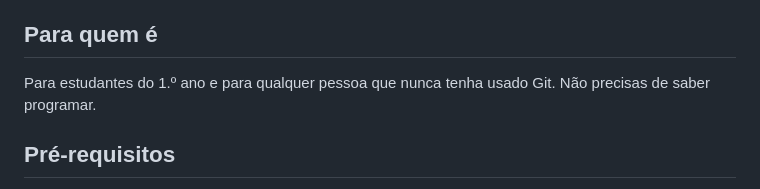
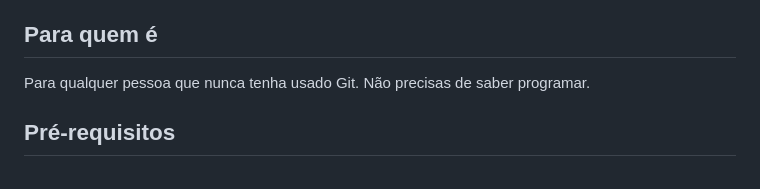
Before and after one commit to DaltonDjoesman/workshop_git, a Markdown page: README.md, the part around the change. Rendered like a GitHub page.

Commit message:
Update audience description in README
Removed the specific mention of '1.º ano' to broaden the audience description.

```diff
--- a/README.md
+++ b/README.md
@@ -4,7 +4,7 @@ Workshop prático e reutilizável: uma apresentação interativa, guias passo a
 
 ## Para quem é
 
-Para estudantes do 1.º ano e para qualquer pessoa que nunca tenha usado Git. Não precisas de saber programar.
+Para qualquer pessoa que nunca tenha usado Git. Não precisas de saber programar.
 
 ## Pré-requisitos
 
```
